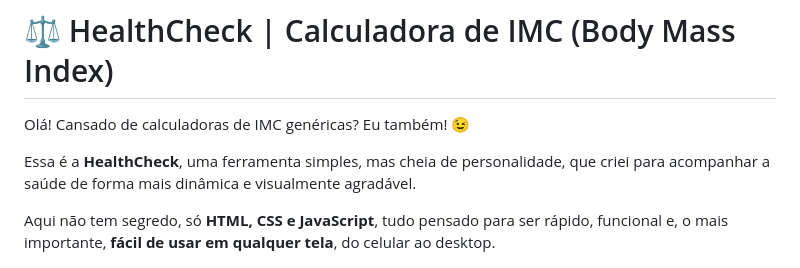
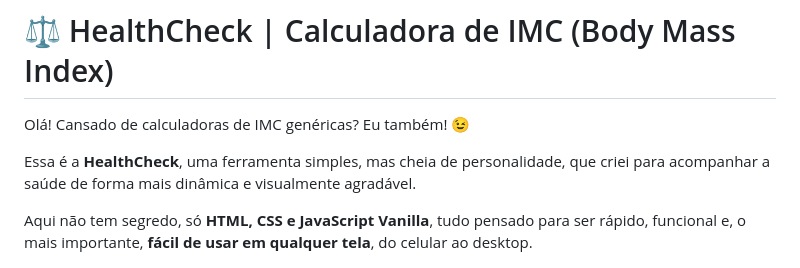
Before and after one commit to nevesgno/Calculadora-de-IMC, a Markdown page: README.md, the part around one of its changes. GitHub-like rendering.

Commit message:
Update README for clarity and detail improvements

```diff
--- a/README.md
+++ b/README.md
@@ -4,7 +4,7 @@ Olá! Cansado de calculadoras de IMC genéricas? Eu também! 😉
 
 Essa é a **HealthCheck**, uma ferramenta simples, mas cheia de personalidade, que criei para acompanhar a saúde de forma mais dinâmica e visualmente agradável.
 
-Aqui não tem segredo, só **HTML, CSS e JavaScript**, tudo pensado para ser rápido, funcional e, o mais importante, **fácil de usar em qualquer tela**, do celular ao desktop.
+Aqui não tem segredo, só **HTML, CSS e JavaScript Vanilla**, tudo pensado para ser rápido, funcional e, o mais importante, **fácil de usar em qualquer tela**, do celular ao desktop.
 
 ![Calculadora de IMC](https://github.com/nevesgno/Calculadora-de-IMC/blob/main/Calculadora%20de%20IMC.png?raw=true)
 
```
Also changed, not shown: other parts of README.md (+1 -1 lines).
